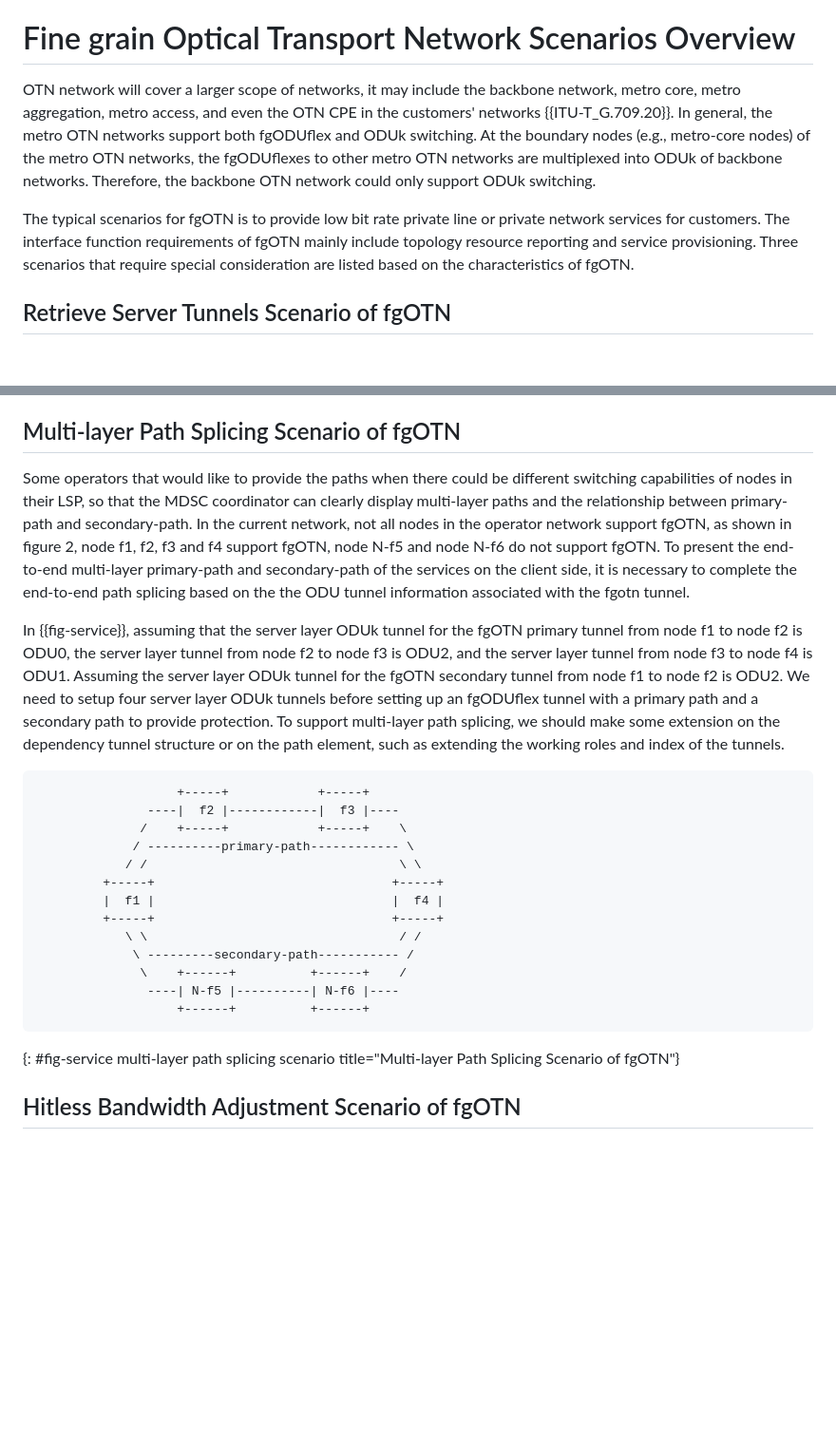
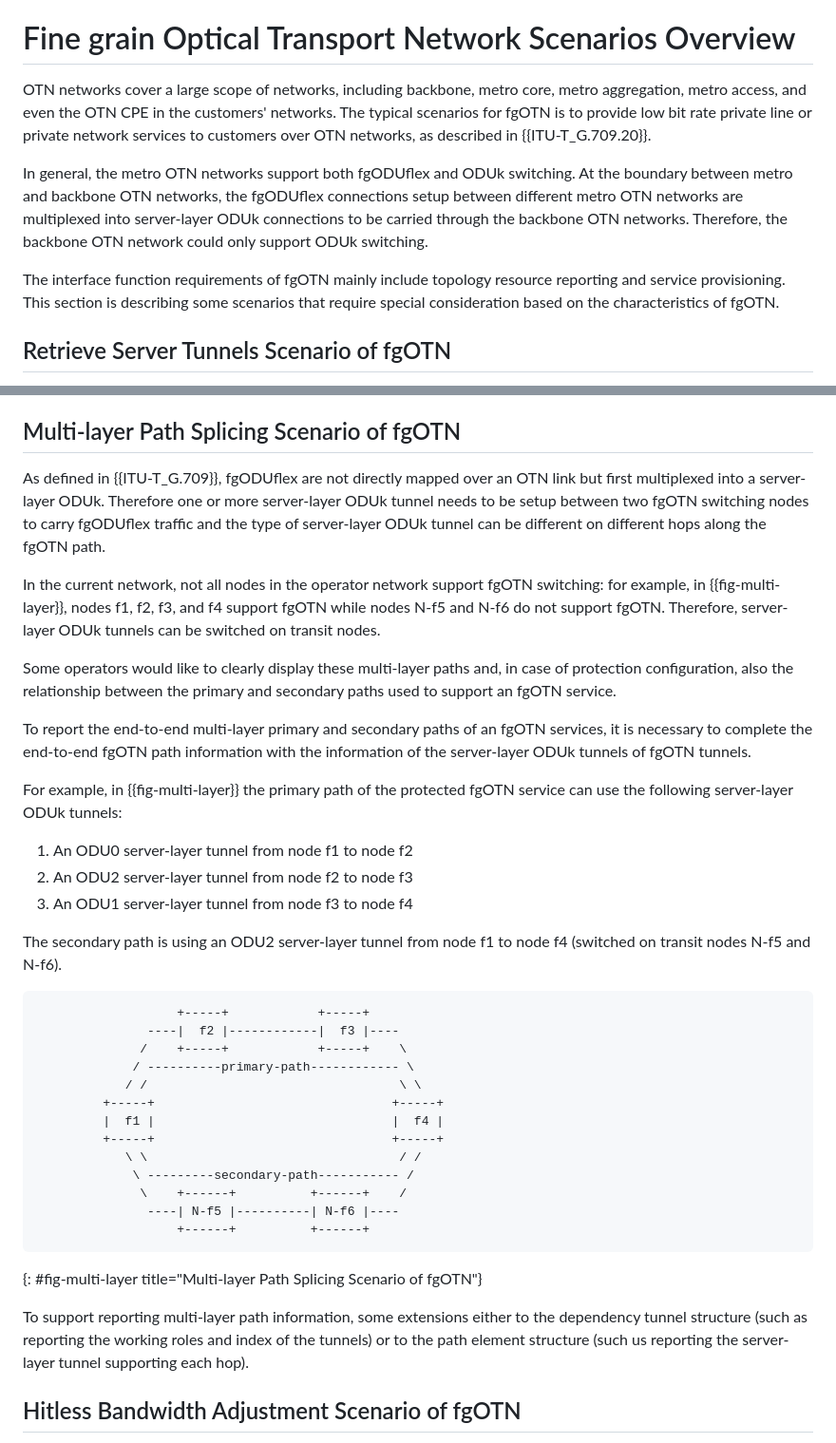
Before and after one commit to YuChaode/draft-tan-ccamp-fgotn-yang, a Markdown page: draft-tan-ccamp-fgotn-yang.md, 2 parts joined by grey strips. Shown at 95% size. Rendered like a GitHub page; blank space fills up the shorter version.

Commit message:
Proposed text changes to section 2

```diff
--- a/draft-tan-ccamp-fgotn-yang.md
+++ b/draft-tan-ccamp-fgotn-yang.md
@@ -165,9 +165,12 @@ The tree diagrams extracted from the module(s) defined in this document are give
 
 # Fine grain Optical Transport Network Scenarios Overview
 
-OTN network will cover a larger scope of networks, it may include the backbone network, metro core, metro aggregation, metro access, and even the OTN CPE in the customers' networks {{ITU-T_G.709.20}}. In general, the metro OTN networks support both fgODUflex and ODUk switching.  At the boundary nodes (e.g., metro-core nodes) of the metro OTN networks, the fgODUflexes to other metro OTN networks are multiplexed into ODUk of backbone networks. Therefore, the backbone OTN network could only support ODUk switching.
+OTN networks cover a large scope of networks, including backbone, metro core, metro aggregation, metro access, and even the OTN CPE in the customers' networks.
+The typical scenarios for fgOTN is to provide low bit rate private line or private network services to customers over OTN networks, as described in {{ITU-T_G.709.20}}.
 
-The typical scenarios for fgOTN is to provide low bit rate private line or private network services for customers. The interface function requirements of fgOTN mainly include topology resource reporting and service provisioning. Three scenarios that require special consideration are listed based on the characteristics of fgOTN.
+In general, the metro OTN networks support both fgODUflex and ODUk switching. At the boundary between metro and backbone OTN networks, the fgODUflex connections setup between different metro OTN networks are multiplexed into server-layer ODUk connections to be carried through the backbone OTN networks. Therefore, the backbone OTN network could only support ODUk switching.
+
+The interface function requirements of fgOTN mainly include topology resource reporting and service provisioning. This section is describing some scenarios that require special consideration based on the characteristics of fgOTN.
 
 ## Retrieve Server Tunnels Scenario of fgOTN
 
@@ -204,9 +207,21 @@ All link bandwidth information that supports fgOTN should be reported to MDSC by
 
 ## Multi-layer Path Splicing Scenario of fgOTN
 
-Some operators that would like to provide the paths when there could be different switching capabilities of nodes in their LSP, so that the MDSC coordinator can clearly display multi-layer paths and the relationship between primary-path and secondary-path. In the current network, not all nodes in the operator network support fgOTN, as shown in figure 2, node f1, f2, f3 and f4 support fgOTN, node N-f5 and node N-f6 do not support fgOTN. To present the end-to-end multi-layer primary-path and secondary-path of the services on the client side, it is necessary to complete the end-to-end path splicing based on the the ODU tunnel information associated with the fgotn tunnel.
+As defined in {{ITU-T_G.709}}, fgODUflex are not directly mapped over an OTN link but first multiplexed into a server-layer ODUk. Therefore one or more server-layer ODUk tunnel needs to be setup between two fgOTN switching nodes to carry fgODUflex traffic and the type of server-layer ODUk tunnel can be different on different hops along the fgOTN path.
 
-In {{fig-service}}, assuming that the server layer ODUk tunnel for the fgOTN primary tunnel from node f1 to node f2 is ODU0, the server layer tunnel from node f2 to node f3 is ODU2, and the server layer tunnel from node f3 to node f4 is ODU1. Assuming the server layer ODUk tunnel for the fgOTN secondary tunnel from node f1 to node f2 is ODU2. We need to setup four server layer ODUk tunnels before setting up an fgODUflex tunnel with a primary path and a secondary path to provide protection. To support multi-layer path splicing, we should make some extension on the dependency tunnel structure or on the path element, such as extending the working roles and index of the tunnels.
+In the current network, not all nodes in the operator network support fgOTN switching: for example, in {{fig-multi-layer}}, nodes f1, f2, f3, and f4 support fgOTN while nodes N-f5 and  N-f6 do not support fgOTN. Therefore, server-layer ODUk tunnels can be switched on transit nodes.
+
+Some operators would like to clearly display these multi-layer paths and, in case of protection configuration, also the relationship between the primary and secondary paths used to support an fgOTN service.
+
+To report the end-to-end multi-layer primary and secondary paths of an fgOTN services, it is necessary to complete the end-to-end fgOTN path information with the information of the server-layer ODUk tunnels of fgOTN tunnels.
+
+For example, in {{fig-multi-layer}} the primary path of the protected fgOTN service can use the following server-layer ODUk tunnels:
+
+1. An ODU0 server-layer tunnel from node f1 to node f2
+1. An ODU2 server-layer tunnel from node f2 to node f3
+1. An ODU1 server-layer tunnel from node f3 to node f4
+
+The secondary path is using an ODU2 server-layer tunnel from node f1 to node f4 (switched on transit nodes N-f5 and N-f6).
 
 ~~~~ ascii-art
                    +-----+            +-----+
@@ -223,7 +238,9 @@ In {{fig-service}}, assuming that the server layer ODUk tunnel for the fgOTN pri
                ----| N-f5 |----------| N-f6 |----
                    +------+          +------+
 ~~~~
-{: #fig-service multi-layer path splicing scenario title="Multi-layer Path Splicing Scenario of fgOTN"}
+{: #fig-multi-layer title="Multi-layer Path Splicing Scenario of fgOTN"}
+
+To support reporting multi-layer path information, some extensions either to the dependency tunnel structure (such as reporting the working roles and index of the tunnels) or to the path element structure (such us reporting the server-layer tunnel supporting each hop).
 
 ## Hitless Bandwidth Adjustment Scenario of fgOTN
 
```
